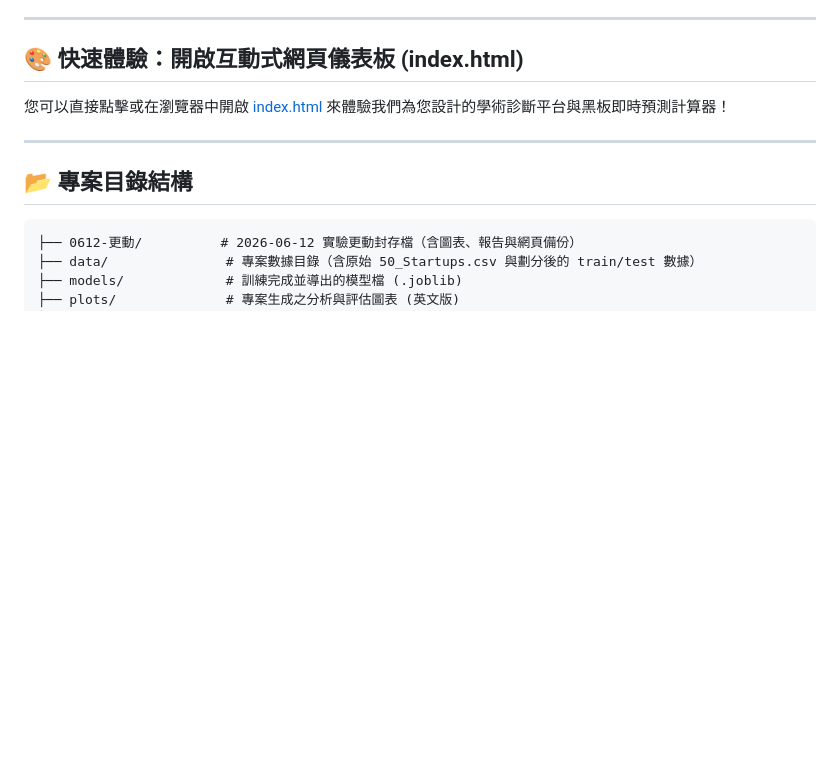
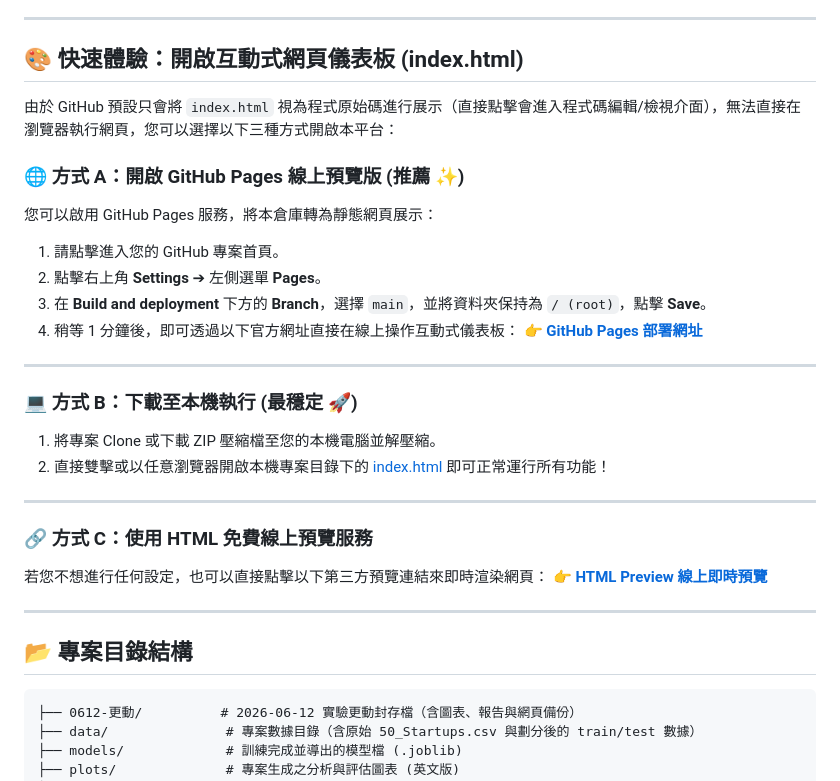
Before and after one commit to mrhuang55-creator/20260611-HW6-Bussiness-prediction-lesson, a Markdown page: README.md, the part around the change. Rendered like a GitHub page; blank space fills up the shorter version.

Commit message:
docs: add GitHub Pages and HTML Preview options for index.html

```diff
--- a/README.md
+++ b/README.md
@@ -27,7 +27,27 @@
 
 ## 🎨 快速體驗：開啟互動式網頁儀表板 (index.html)
 
-您可以直接點擊或在瀏覽器中開啟 [index.html](file:///d:/20260611-HW6-Bussiness-prediction-lesson-main/20260611-HW6-Bussiness-prediction-lesson-main/index.html) 來體驗我們為您設計的學術診斷平台與黑板即時預測計算器！
+由於 GitHub 預設只會將 `index.html` 視為程式原始碼進行展示（直接點擊會進入程式碼編輯/檢視介面），無法直接在瀏覽器執行網頁，您可以選擇以下三種方式開啟本平台：
+
+### 🌐 方式 A：開啟 GitHub Pages 線上預覽版 (推薦 ✨)
+您可以啟用 GitHub Pages 服務，將本倉庫轉為靜態網頁展示：
+1. 請點擊進入您的 GitHub 專案首頁。
+2. 點擊右上角 **Settings** ➔ 左側選單 **Pages**。
+3. 在 **Build and deployment** 下方的 **Branch**，選擇 `main`，並將資料夾保持為 `/ (root)`，點擊 **Save**。
+4. 稍等 1 分鐘後，即可透過以下官方網址直接在線上操作互動式儀表板：
+   👉 **[GitHub Pages 部署網址](https://mrhuang55-creator.github.io/20260611-HW6-Bussiness-prediction-lesson/)**
+
+---
+
+### 💻 方式 B：下載至本機執行 (最穩定 🚀)
+1. 將專案 Clone 或下載 ZIP 壓縮檔至您的本機電腦並解壓縮。
+2. 直接雙擊或以任意瀏覽器開啟本機專案目錄下的 [index.html](index.html) 即可正常運行所有功能！
+
+---
+
+### 🔗 方式 C：使用 HTML 免費線上預覽服務
+若您不想進行任何設定，也可以直接點擊以下第三方預覽連結來即時渲染網頁：
+👉 **[HTML Preview 線上即時預覽](https://htmlpreview.github.io/?https://github.com/mrhuang55-creator/20260611-HW6-Bussiness-prediction-lesson/blob/main/index.html)**
 
 ---
 
```
